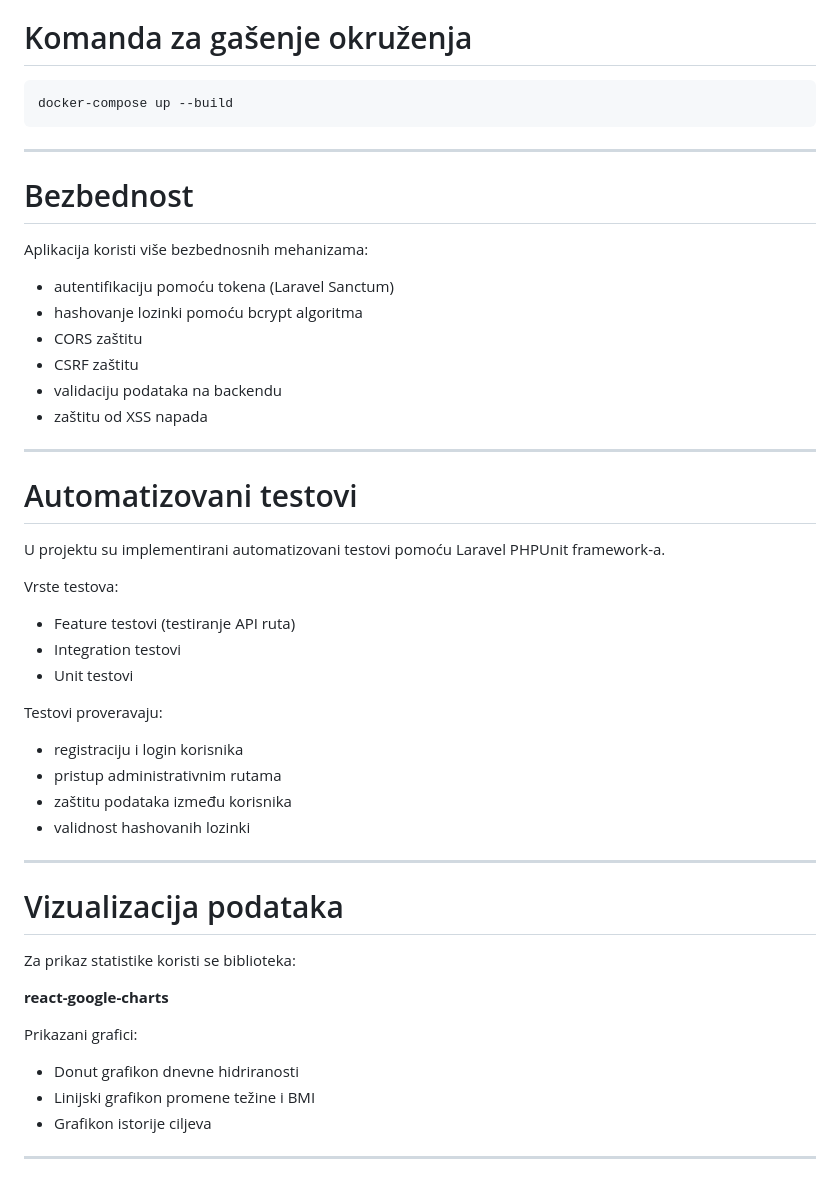
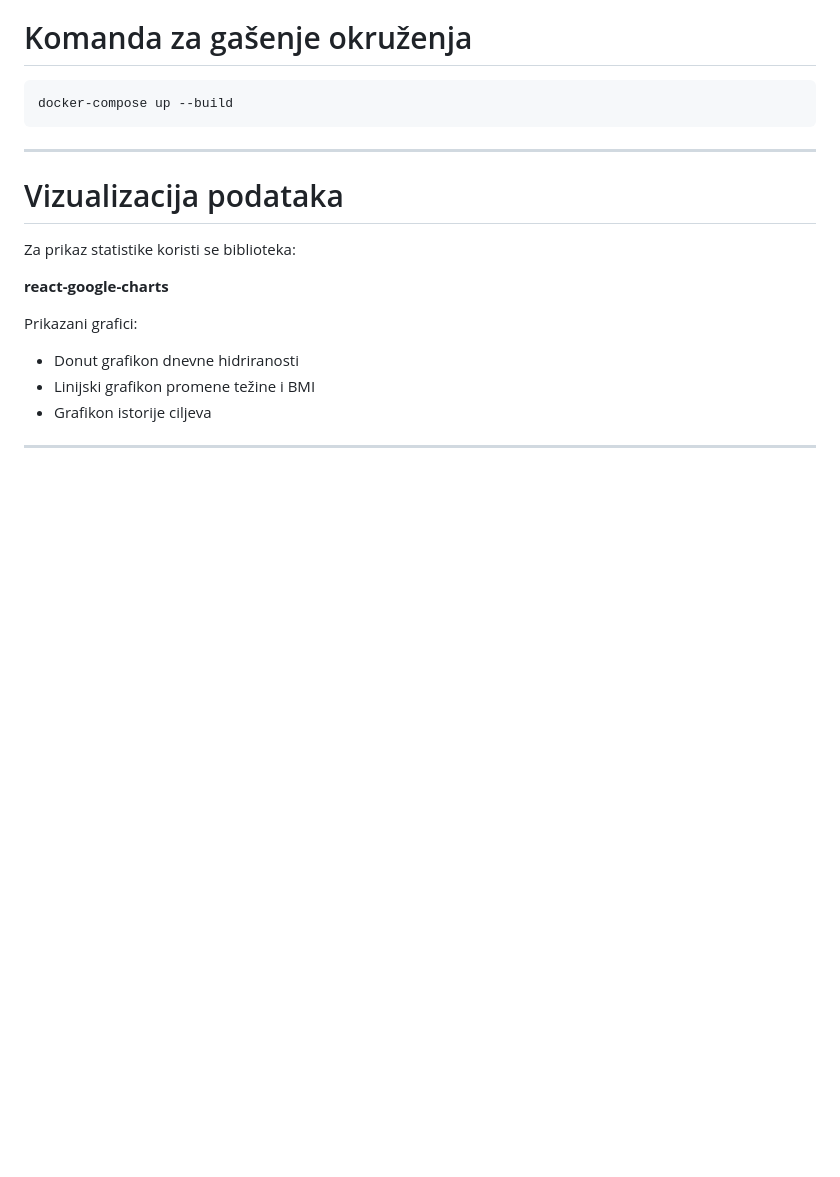
Before and after one commit to elab-development/internet-tehnologije-2025-fitnesplanerapk, a Markdown page: README.md, the part around the change. GitHub-like rendering; blank space fills up the shorter version.

```diff
--- a/README.md
+++ b/README.md
@@ -257,37 +257,6 @@ docker-compose up --build
 
 
 
-# Bezbednost
-
-Aplikacija koristi više bezbednosnih mehanizama:
-
-- autentifikaciju pomoću tokena (Laravel Sanctum)
-- hashovanje lozinki pomoću bcrypt algoritma
-- CORS zaštitu
-- CSRF zaštitu
-- validaciju podataka na backendu
-- zaštitu od XSS napada
-
----
-
-# Automatizovani testovi
-
-U projektu su implementirani automatizovani testovi pomoću Laravel PHPUnit framework-a.
-
-Vrste testova:
-
-- Feature testovi (testiranje API ruta)
-- Integration testovi
-- Unit testovi
-
-Testovi proveravaju:
-
-- registraciju i login korisnika
-- pristup administrativnim rutama
-- zaštitu podataka između korisnika
-- validnost hashovanih lozinki
-
----
 
 # Vizualizacija podataka
 
```
